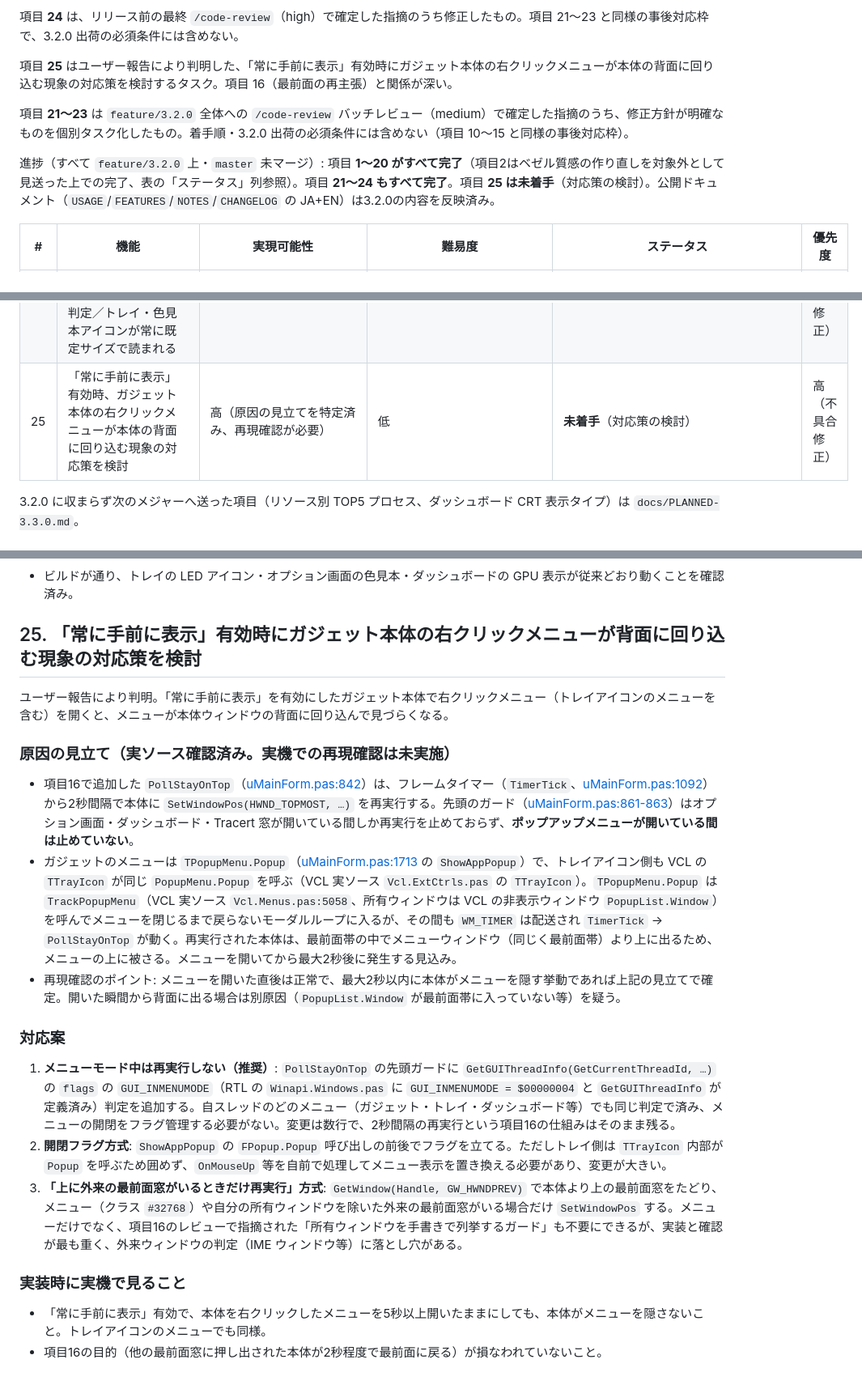
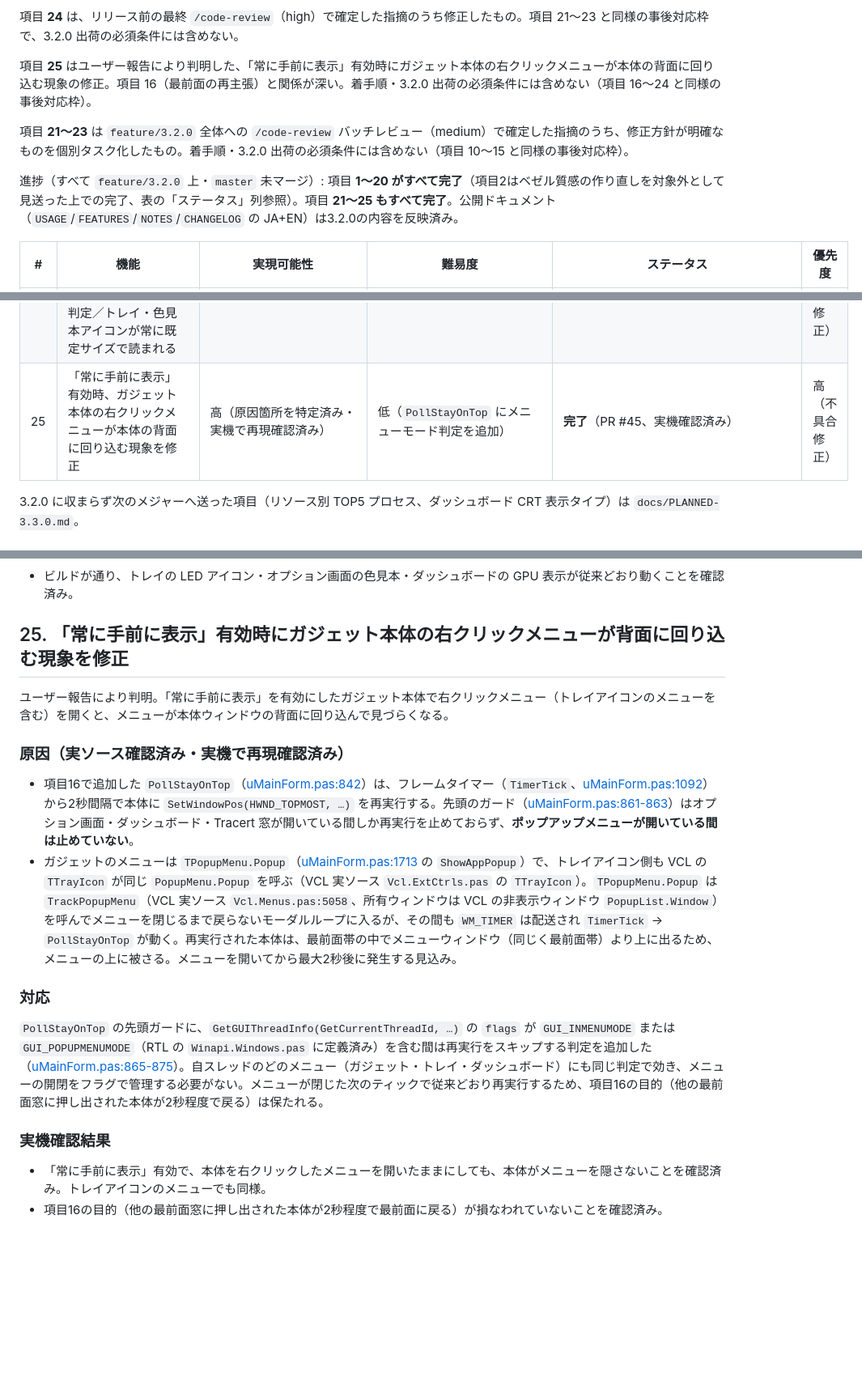
Before and after one commit to soramimi6/DiskLED, a Markdown page: docs/PLANNED-3.2.0.md, 3 parts joined by grey strips. Shown at 81% size. GitHub-like rendering; blank space fills up the shorter version.

Commit message:
Mark PLANNED-3.2.0 item 25 complete
PR #45 のマージで項目25（右クリックメニューが背面に回り込む現象）が
完了したため、ステータスを更新し、採用した対応のみを記載した。

Marked item 25 complete after PR #45 and recorded only the adopted fix.

Co-Authored-By: Claude Sonnet 5 <noreply@anthropic.com>

```diff
--- a/docs/PLANNED-3.2.0.md
+++ b/docs/PLANNED-3.2.0.md
@@ -20,11 +20,11 @@
 
 項目 **24** は、リリース前の最終 `/code-review`（high）で確定した指摘のうち修正したもの。項目 21〜23 と同様の事後対応枠で、3.2.0 出荷の必須条件には含めない。
 
-項目 **25** はユーザー報告により判明した、「常に手前に表示」有効時にガジェット本体の右クリックメニューが本体の背面に回り込む現象の対応策を検討するタスク。項目 16（最前面の再主張）と関係が深い。
+項目 **25** はユーザー報告により判明した、「常に手前に表示」有効時にガジェット本体の右クリックメニューが本体の背面に回り込む現象の修正。項目 16（最前面の再主張）と関係が深い。着手順・3.2.0 出荷の必須条件には含めない（項目 16〜24 と同様の事後対応枠）。
 
 項目 **21〜23** は `feature/3.2.0` 全体への `/code-review` バッチレビュー（medium）で確定した指摘のうち、修正方針が明確なものを個別タスク化したもの。着手順・3.2.0 出荷の必須条件には含めない（項目 10〜15 と同様の事後対応枠）。
 
-進捗（すべて `feature/3.2.0` 上・`master` 未マージ）: 項目 **1〜20 がすべて完了**（項目2はベゼル質感の作り直しを対象外として見送った上での完了、表の「ステータス」列参照）。項目 **21〜24 もすべて完了**。項目 **25 は未着手**（対応策の検討）。公開ドキュメント（`USAGE`/`FEATURES`/`NOTES`/`CHANGELOG` の JA+EN）は3.2.0の内容を反映済み。
+進捗（すべて `feature/3.2.0` 上・`master` 未マージ）: 項目 **1〜20 がすべて完了**（項目2はベゼル質感の作り直しを対象外として見送った上での完了、表の「ステータス」列参照）。項目 **21〜25 もすべて完了**。公開ドキュメント（`USAGE`/`FEATURES`/`NOTES`/`CHANGELOG` の JA+EN）は3.2.0の内容を反映済み。
 
 | # | 機能 | 実現可能性 | 難易度 | ステータス | 優先度 |
 |---|---|---|---|---|---|
@@ -52,7 +52,7 @@
 | 22 | GPU 使用率取得が PDH 例外後に永久に 0% 固定になる問題を修正（再初期化・バッファ再拡張） | 高（原因箇所を特定済み） | 低〜中 | **完了**（PR #42、実機確認済み） | 中（不具合修正） |
 | 23 | pre-commit フックの失敗握りつぶし・`cfgModel.js` の `;` 誤解析・asset-editor の多重読み込み競合を修正 | 高 | 低 | **完了**（PR #42。Delphi コード変更なし） | 低〜中 |
 | 24 | 最終レビューの指摘: GPU 再初期化が実際には発動しない／ギャラリー画像の透過判定／トレイ・色見本アイコンが常に既定サイズで読まれる | 高（原因箇所を特定済み） | 低〜中 | **完了**（PR #44、実機確認済み） | 中（不具合修正） |
-| 25 | 「常に手前に表示」有効時、ガジェット本体の右クリックメニューが本体の背面に回り込む現象の対応策を検討 | 高（原因の見立てを特定済み、再現確認が必要） | 低 | **未着手**（対応策の検討） | 高（不具合修正） |
+| 25 | 「常に手前に表示」有効時、ガジェット本体の右クリックメニューが本体の背面に回り込む現象を修正 | 高（原因箇所を特定済み・実機で再現確認済み） | 低（`PollStayOnTop` にメニューモード判定を追加） | **完了**（PR #45、実機確認済み） | 高（不具合修正） |
 
 3.2.0 に収まらず次のメジャーへ送った項目（リソース別 TOP5 プロセス、ダッシュボード CRT 表示タイプ）は `docs/PLANNED-3.3.0.md`。
 
@@ -504,23 +504,20 @@ Info Bar は同梱スキンの中で唯一フル表示を持たなかった（`[
 
 - ビルドが通り、トレイの LED アイコン・オプション画面の色見本・ダッシュボードの GPU 表示が従来どおり動くことを確認済み。
 
-## 25. 「常に手前に表示」有効時にガジェット本体の右クリックメニューが背面に回り込む現象の対応策を検討
+## 25. 「常に手前に表示」有効時にガジェット本体の右クリックメニューが背面に回り込む現象を修正
 
 ユーザー報告により判明。「常に手前に表示」を有効にしたガジェット本体で右クリックメニュー（トレイアイコンのメニューを含む）を開くと、メニューが本体ウィンドウの背面に回り込んで見づらくなる。
 
-### 原因の見立て（実ソース確認済み。実機での再現確認は未実施）
+### 原因（実ソース確認済み・実機で再現確認済み）
 
 - 項目16で追加した `PollStayOnTop`（[uMainForm.pas:842](../src/uMainForm.pas#L842)）は、フレームタイマー（`TimerTick`、[uMainForm.pas:1092](../src/uMainForm.pas#L1092)）から2秒間隔で本体に `SetWindowPos(HWND_TOPMOST, …)` を再実行する。先頭のガード（[uMainForm.pas:861-863](../src/uMainForm.pas#L861)）はオプション画面・ダッシュボード・Tracert 窓が開いている間しか再実行を止めておらず、**ポップアップメニューが開いている間は止めていない**。
 - ガジェットのメニューは `TPopupMenu.Popup`（[uMainForm.pas:1713](../src/uMainForm.pas#L1713) の `ShowAppPopup`）で、トレイアイコン側も VCL の `TTrayIcon` が同じ `PopupMenu.Popup` を呼ぶ（VCL 実ソース `Vcl.ExtCtrls.pas` の `TTrayIcon`）。`TPopupMenu.Popup` は `TrackPopupMenu`（VCL 実ソース `Vcl.Menus.pas:5058`、所有ウィンドウは VCL の非表示ウィンドウ `PopupList.Window`）を呼んでメニューを閉じるまで戻らないモーダルループに入るが、その間も `WM_TIMER` は配送され `TimerTick` → `PollStayOnTop` が動く。再実行された本体は、最前面帯の中でメニューウィンドウ（同じく最前面帯）より上に出るため、メニューの上に被さる。メニューを開いてから最大2秒後に発生する見込み。
-- 再現確認のポイント: メニューを開いた直後は正常で、最大2秒以内に本体がメニューを隠す挙動であれば上記の見立てで確定。開いた瞬間から背面に出る場合は別原因（`PopupList.Window` が最前面帯に入っていない等）を疑う。
 
-### 対応案
+### 対応
 
-1. **メニューモード中は再実行しない（推奨）**: `PollStayOnTop` の先頭ガードに `GetGUIThreadInfo(GetCurrentThreadId, …)` の `flags` の `GUI_INMENUMODE`（RTL の `Winapi.Windows.pas` に `GUI_INMENUMODE = $00000004` と `GetGUIThreadInfo` が定義済み）判定を追加する。自スレッドのどのメニュー（ガジェット・トレイ・ダッシュボード等）でも同じ判定で済み、メニューの開閉をフラグ管理する必要がない。変更は数行で、2秒間隔の再実行という項目16の仕組みはそのまま残る。
-2. **開閉フラグ方式**: `ShowAppPopup` の `FPopup.Popup` 呼び出しの前後でフラグを立てる。ただしトレイ側は `TTrayIcon` 内部が `Popup` を呼ぶため囲めず、`OnMouseUp` 等を自前で処理してメニュー表示を置き換える必要があり、変更が大きい。
-3. **「上に外来の最前面窓がいるときだけ再実行」方式**: `GetWindow(Handle, GW_HWNDPREV)` で本体より上の最前面窓をたどり、メニュー（クラス `#32768`）や自分の所有ウィンドウを除いた外来の最前面窓がいる場合だけ `SetWindowPos` する。メニューだけでなく、項目16のレビューで指摘された「所有ウィンドウを手書きで列挙するガード」も不要にできるが、実装と確認が最も重く、外来ウィンドウの判定（IME ウィンドウ等）に落とし穴がある。
+`PollStayOnTop` の先頭ガードに、`GetGUIThreadInfo(GetCurrentThreadId, …)` の `flags` が `GUI_INMENUMODE` または `GUI_POPUPMENUMODE`（RTL の `Winapi.Windows.pas` に定義済み）を含む間は再実行をスキップする判定を追加した（[uMainForm.pas:865-875](../src/uMainForm.pas#L865)）。自スレッドのどのメニュー（ガジェット・トレイ・ダッシュボード）にも同じ判定で効き、メニューの開閉をフラグで管理する必要がない。メニューが閉じた次のティックで従来どおり再実行するため、項目16の目的（他の最前面窓に押し出された本体が2秒程度で戻る）は保たれる。
 
-### 実装時に実機で見ること
+### 実機確認結果
 
-- 「常に手前に表示」有効で、本体を右クリックしたメニューを5秒以上開いたままにしても、本体がメニューを隠さないこと。トレイアイコンのメニューでも同様。
-- 項目16の目的（他の最前面窓に押し出された本体が2秒程度で最前面に戻る）が損なわれていないこと。
+- 「常に手前に表示」有効で、本体を右クリックしたメニューを開いたままにしても、本体がメニューを隠さないことを確認済み。トレイアイコンのメニューでも同様。
+- 項目16の目的（他の最前面窓に押し出された本体が2秒程度で最前面に戻る）が損なわれていないことを確認済み。
```
